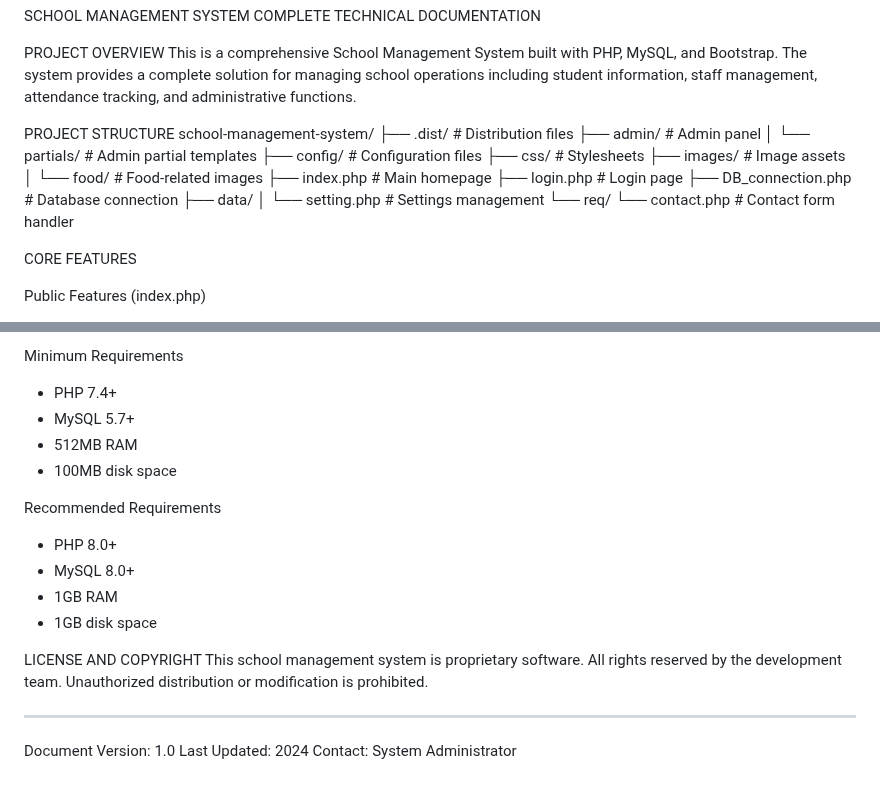
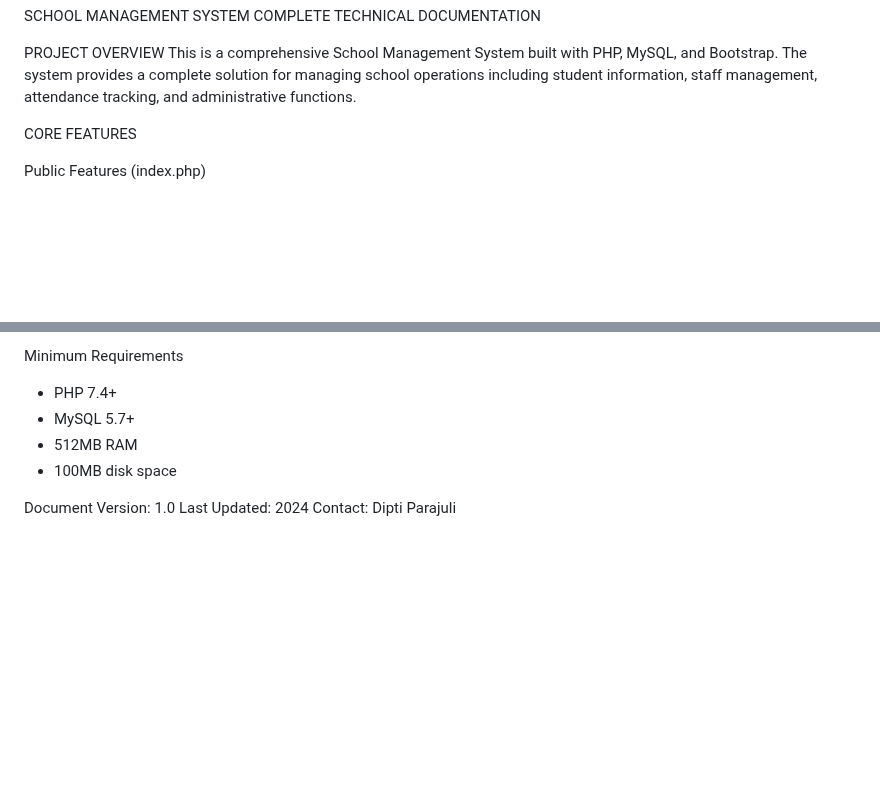
Before and after one commit to Diptiparajuli4/School-Management-System, a Markdown page: school-management-system-php-main/README.md, 2 parts joined by grey strips. Rendered like a GitHub page; blank space fills up the shorter version.

Commit message:
Update README to simplify content
Removed project structure and licensing details from README.

```diff
--- a/school-management-system-php-main/README.md
+++ b/school-management-system-php-main/README.md
@@ -3,23 +3,6 @@ COMPLETE TECHNICAL DOCUMENTATION
 
 PROJECT OVERVIEW
 This is a comprehensive School Management System built with PHP, MySQL, and Bootstrap. The system provides a complete solution for managing school operations including student information, staff management, attendance tracking, and administrative functions.
-
-PROJECT STRUCTURE
-school-management-system/
-├── .dist/                    # Distribution files
-├── admin/                    # Admin panel
-│   └── partials/            # Admin partial templates
-├── config/                  # Configuration files
-├── css/                     # Stylesheets
-├── images/                  # Image assets
-│   └── food/               # Food-related images
-├── index.php               # Main homepage
-├── login.php               # Login page
-├── DB_connection.php       # Database connection
-├── data/
-│   └── setting.php         # Settings management
-└── req/
-    └── contact.php         # Contact form handler
 
 CORE FEATURES
 
@@ -215,16 +198,6 @@ Minimum Requirements
 - 512MB RAM
 - 100MB disk space
 
-Recommended Requirements
-- PHP 8.0+
-- MySQL 8.0+
-- 1GB RAM
-- 1GB disk space
-
-LICENSE AND COPYRIGHT
-This school management system is proprietary software. All rights reserved by the development team. Unauthorized distribution or modification is prohibited.
-
----
 Document Version: 1.0
 Last Updated: 2024
-Contact: System Administrator
+Contact: Dipti Parajuli
```
